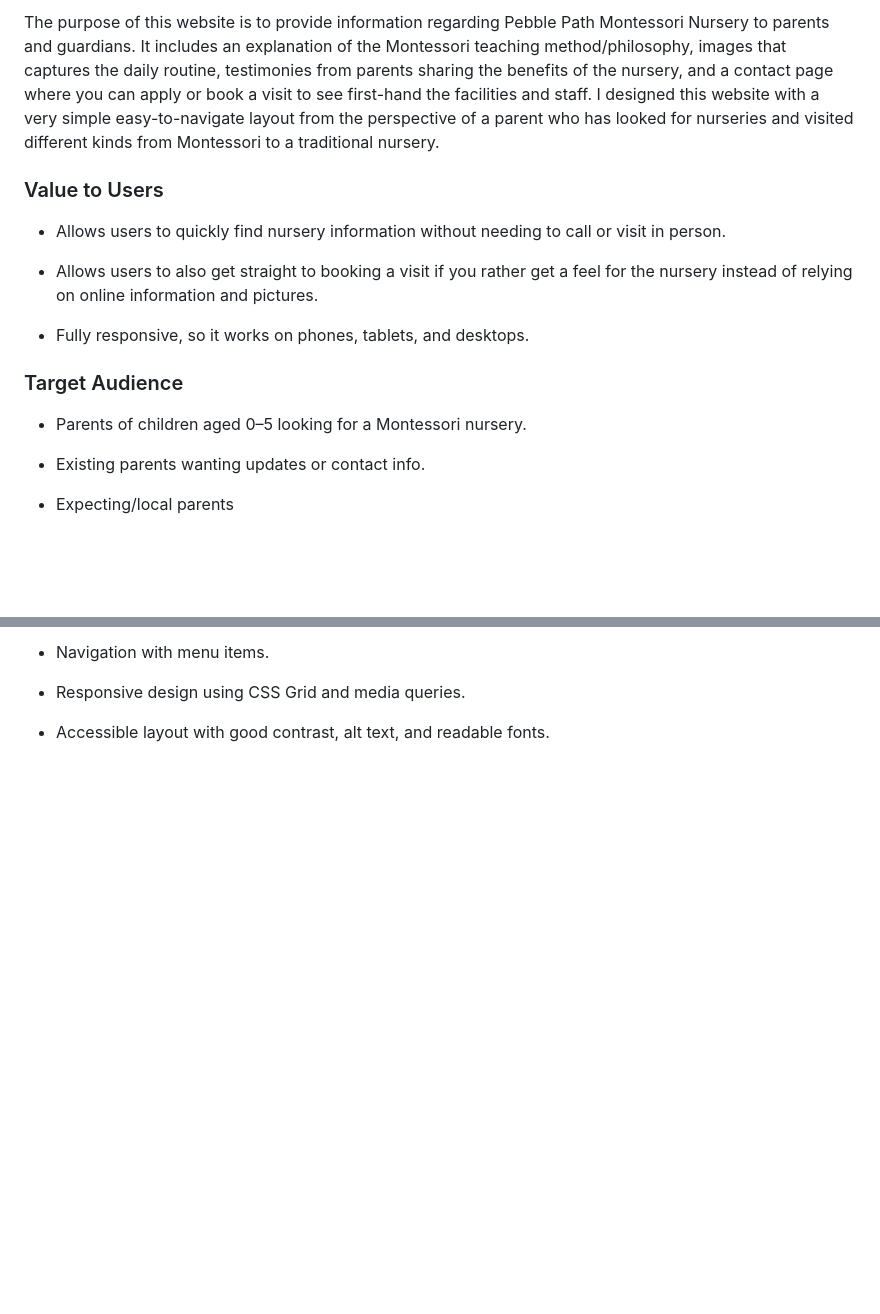
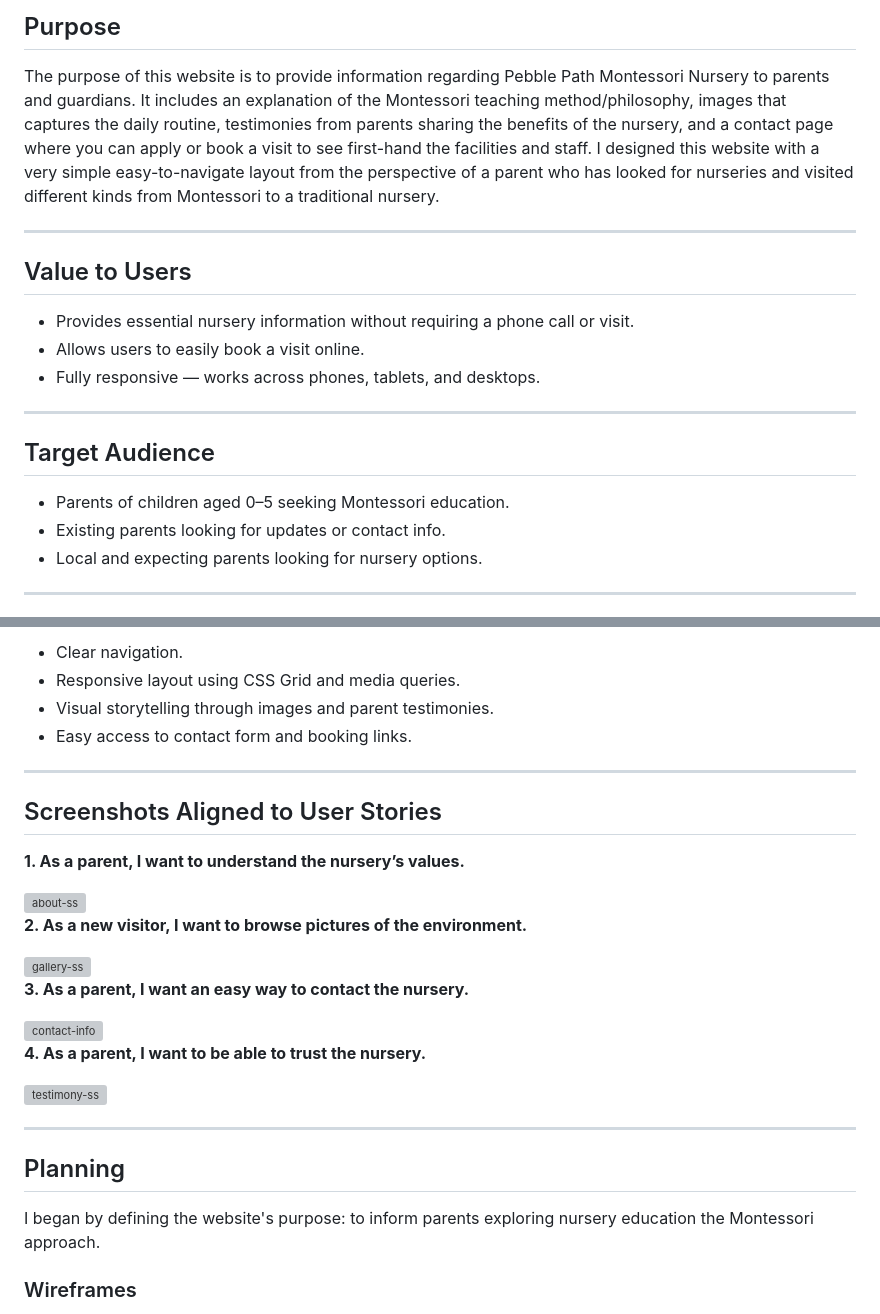
Before and after one commit to Anasousa11/project-milestone-1, a Markdown page: README.md, 2 parts joined by grey strips. GitHub-like rendering; blank space fills up the shorter version; grey boxes are pictures that could not be loaded.

```diff
--- a/README.md
+++ b/README.md
@@ -5,19 +4,23 @@
 
- The purpose of this website is to provide information regarding Pebble Path Montessori Nursery to parents and guardians. It includes an explanation of the Montessori teaching method/philosophy, images that captures the daily routine, testimonies from parents sharing the benefits of the nursery, and a contact page where you can apply or book a visit to see first-hand the facilities and staff. I designed this website with a very simple easy-to-navigate layout from the perspective of a parent who has looked for nurseries and visited different kinds from Montessori to a traditional nursery.
+##  Purpose
 
- <h3>Value to Users </h3>
+The purpose of this website is to provide information regarding Pebble Path Montessori Nursery to parents and guardians. It includes an explanation of the Montessori teaching method/philosophy, images that captures the daily routine, testimonies from parents sharing the benefits of the nursery, and a contact page where you can apply or book a visit to see first-hand the facilities and staff. I designed this website with a very simple easy-to-navigate layout from the perspective of a parent who has looked for nurseries and visited different kinds from Montessori to a traditional nursery.
 
-- Allows users to quickly find nursery information without needing to call or visit in person.
+---
 
-- Allows users to also get straight to booking a visit if you rather get a feel for the nursery instead of relying on online information and pictures.
+##  Value to Users
 
-- Fully responsive, so it works on phones, tablets, and desktops.
+- Provides essential nursery information without requiring a phone call or visit.
+- Allows users to easily book a visit online.
+- Fully responsive — works across phones, tablets, and desktops.
 
- <h3>Target Audience</h3>
+---
 
-- Parents of children aged 0–5 looking for a Montessori nursery.
+##  Target Audience
 
-- Existing parents wanting updates or contact info.
+- Parents of children aged 0–5 seeking Montessori education.
+- Existing parents looking for updates or contact info.
+- Local and expecting parents looking for nursery options.
 
-- Expecting/local parents
+---
 
@@ -25,6 +28,35 @@
 
-- Navigation with menu items.
+- Clear navigation.
+- Responsive layout using CSS Grid and media queries.
+- Visual storytelling through images and parent testimonies.
+- Easy access to contact form and booking links.
 
-- Responsive design using CSS Grid and media queries.
 
-- Accessible layout with good contrast, alt text, and readable fonts.
+---
+
+##  Screenshots Aligned to User Stories
+
+**1. As a parent, I want to understand the nursery’s values.**
+
+<img width="454" alt="about-ss" src="https://github.com/user-attachments/assets/b90261ff-1102-480d-9b23-de9162f09d93" />
+
+**2. As a new visitor, I want to browse pictures of the environment.**
+
+<img width="295" alt="gallery-ss" src="https://github.com/user-attachments/assets/0a29f2f3-b679-454e-b337-bc715ef615d9" />
+
+**3. As a parent, I want an easy way to contact the nursery.**
+
+<img width="451" alt="contact-info" src="https://github.com/user-attachments/assets/b183c4b4-aea6-48d7-8593-8c0c67cf51f1" />
+
+**4. As a parent, I want to be able to trust the nursery.**
+
+<img width="414" alt="testimony-ss" src="https://github.com/user-attachments/assets/4d43a7bd-5fca-4cd2-aeee-808ec96ff767" />
+
+---
+
+## Planning
+
+I began by defining the website's purpose: to inform parents exploring nursery education the Montessori approach.
+
+### Wireframes
+
```
Also changed, not shown: other parts of README.md (+106 -144 lines).
